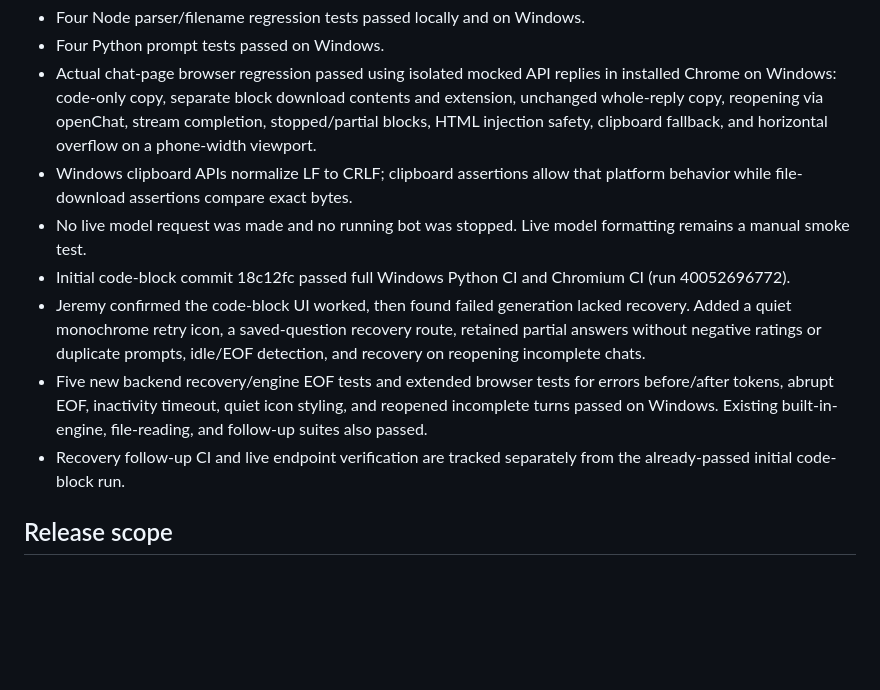
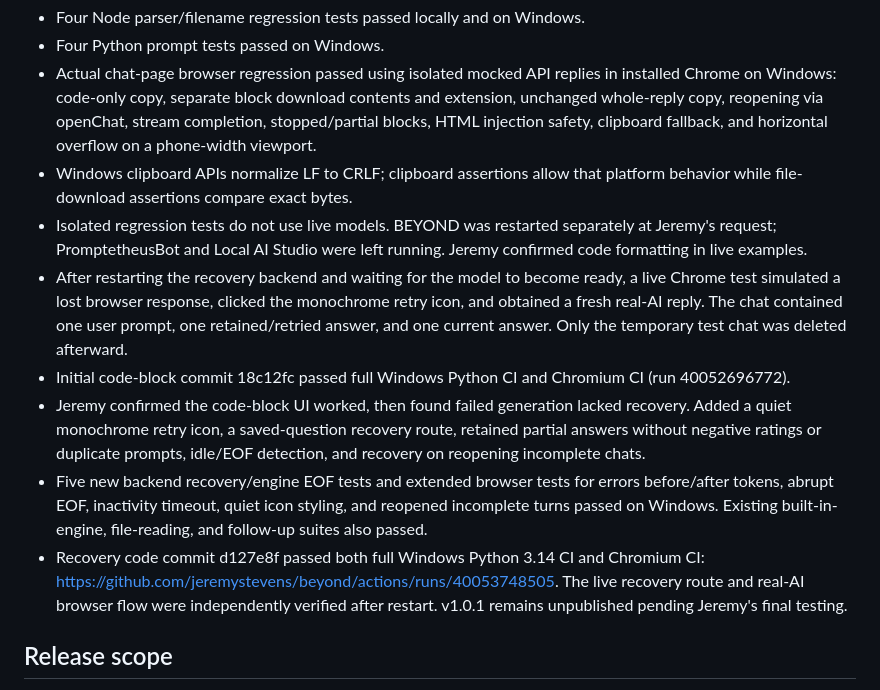
Before and after one commit to jeremystevens/beyond, a Markdown page: planning/phase44-code-blocks.md, the part around the change. GitHub-like rendering; blank space fills up the shorter version.

Commit message:
Record verified live recovery and passing CI

```diff
--- a/planning/phase44-code-blocks.md
+++ b/planning/phase44-code-blocks.md
@@ -19,11 +19,12 @@ Requested as an early high-priority improvement on 2026-10-23. Scoped separately
 - Four Python prompt tests passed on Windows.
 - Actual chat-page browser regression passed using isolated mocked API replies in installed Chrome on Windows: code-only copy, separate block download contents and extension, unchanged whole-reply copy, reopening via openChat, stream completion, stopped/partial blocks, HTML injection safety, clipboard fallback, and horizontal overflow on a phone-width viewport.
 - Windows clipboard APIs normalize LF to CRLF; clipboard assertions allow that platform behavior while file-download assertions compare exact bytes.
-- No live model request was made and no running bot was stopped. Live model formatting remains a manual smoke test.
+- Isolated regression tests do not use live models. BEYOND was restarted separately at Jeremy's request; PromptetheusBot and Local AI Studio were left running. Jeremy confirmed code formatting in live examples.
+- After restarting the recovery backend and waiting for the model to become ready, a live Chrome test simulated a lost browser response, clicked the monochrome retry icon, and obtained a fresh real-AI reply. The chat contained one user prompt, one retained/retried answer, and one current answer. Only the temporary test chat was deleted afterward.
 - Initial code-block commit 18c12fc passed full Windows Python CI and Chromium CI (run 40052696772).
 - Jeremy confirmed the code-block UI worked, then found failed generation lacked recovery. Added a quiet monochrome retry icon, a saved-question recovery route, retained partial answers without negative ratings or duplicate prompts, idle/EOF detection, and recovery on reopening incomplete chats.
 - Five new backend recovery/engine EOF tests and extended browser tests for errors before/after tokens, abrupt EOF, inactivity timeout, quiet icon styling, and reopened incomplete turns passed on Windows. Existing built-in-engine, file-reading, and follow-up suites also passed.
-- Recovery follow-up CI and live endpoint verification are tracked separately from the already-passed initial code-block run.
+- Recovery code commit d127e8f passed both full Windows Python 3.14 CI and Chromium CI: https://github.com/jeremystevens/beyond/actions/runs/40053748505. The live recovery route and real-AI browser flow were independently verified after restart. v1.0.1 remains unpublished pending Jeremy's final testing.
 
 ## Release scope
 
```
